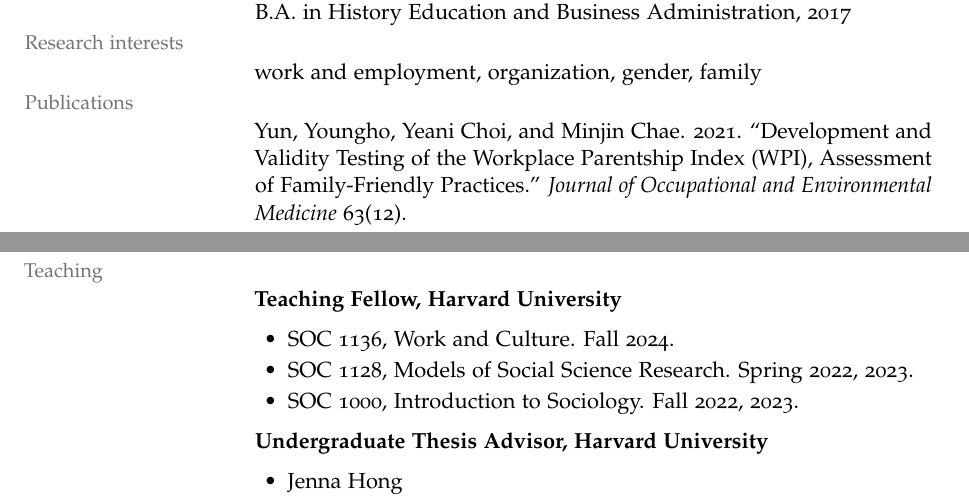
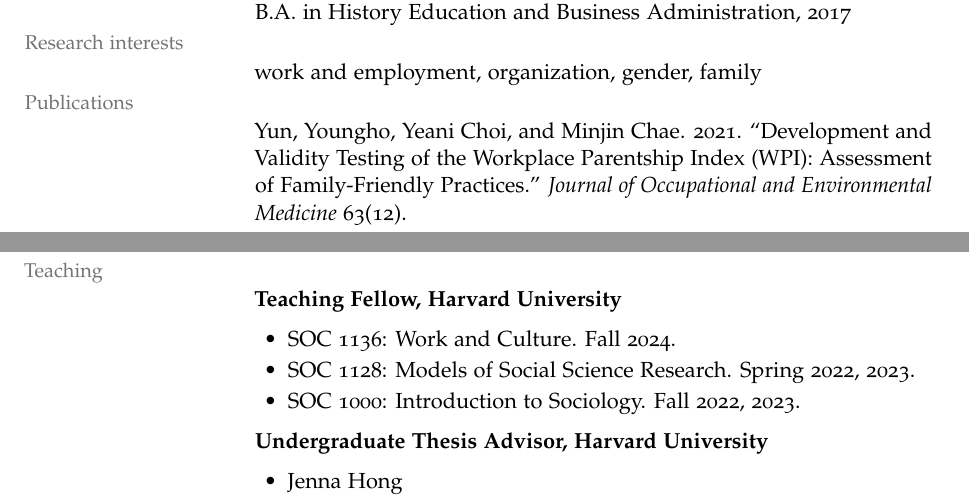
Before and after one commit to chaeminjin/chaeminjin.github.io, a LaTeX CV (Chae_CV.tex): two parts of pages 1 and 2 of 3, joined at a grey line, cut so that both start at the same text. Compiled offline with pdfLaTeX.

Commit message:
Restore colons in published title and course names
Co-Authored-By: Claude Opus 4.7 (1M context) <noreply@anthropic.com>

```diff
--- a/Chae_CV.tex
+++ b/Chae_CV.tex
@@ -106,9 +106,9 @@ Chae, Minjin. ``Gender Essentialist Norms and Skeptical Attitudes Toward Marriag
 \cvsection{Teaching}
 \textbf{Teaching Fellow, Harvard University}
 \begin{itemize}
-\item SOC 1136, Work and Culture. Fall 2024.
-\item SOC 1128, Models of Social Science Research. Spring 2022, 2023.
-\item SOC 1000, Introduction to Sociology. Fall 2022, 2023.
+\item SOC 1136: Work and Culture. Fall 2024.
+\item SOC 1128: Models of Social Science Research. Spring 2022, 2023.
+\item SOC 1000: Introduction to Sociology. Fall 2022, 2023.
 \end{itemize}
 
 \textbf{Undergraduate Thesis Advisor, Harvard University}
```
Also changed, not shown: Chae_CV.pdf, Chae_CV.tex (2 more changed lines).
